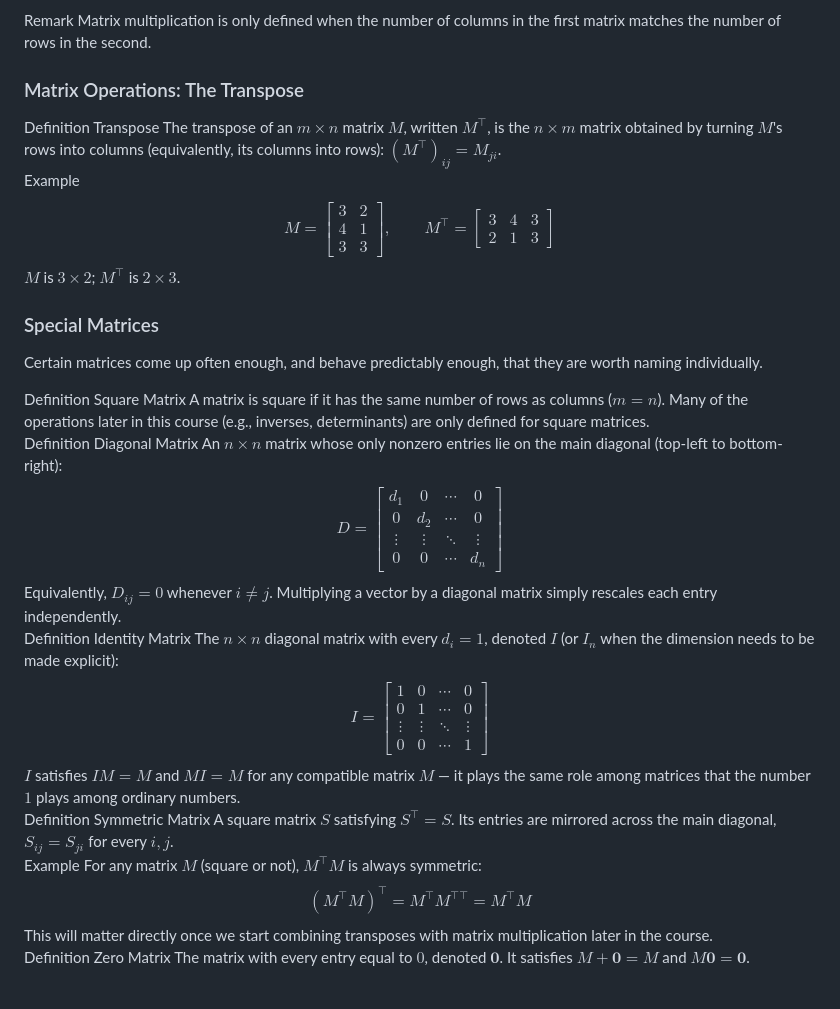
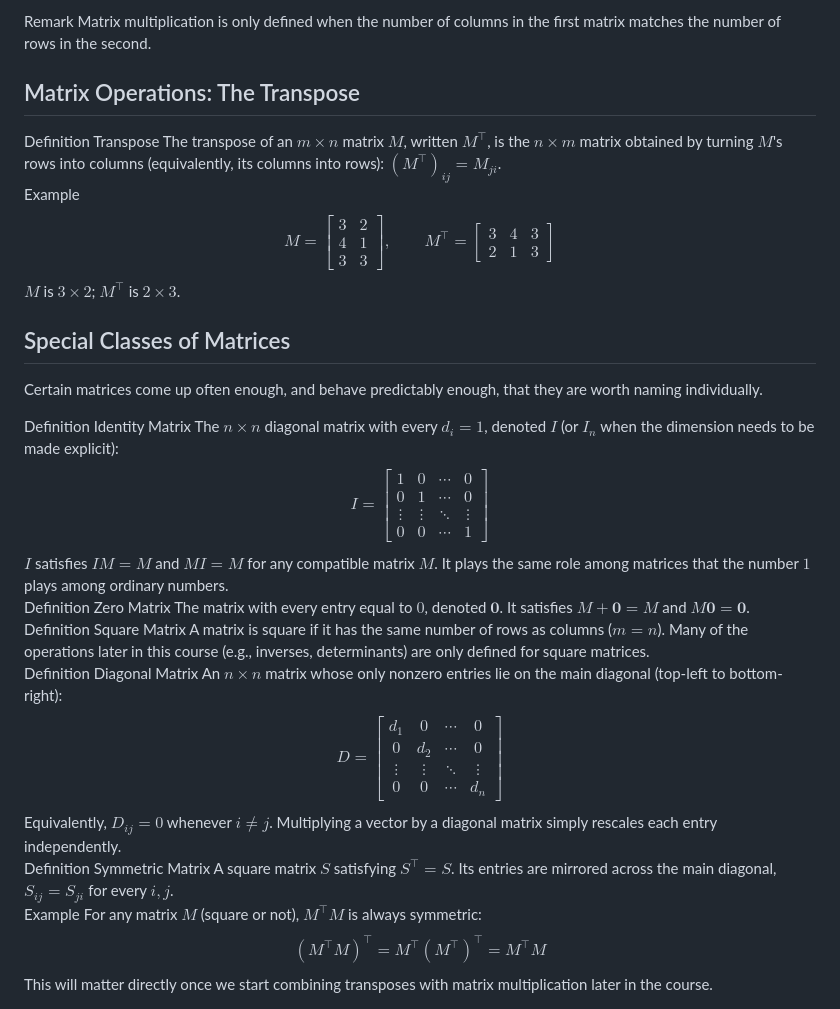
Before and after one commit to dianakazarian/laps, a Markdown page: notes/session1.md, the part around one of its changes. Rendered like a GitHub page.

```diff
--- a/notes/session1.md
+++ b/notes/session1.md
@@ -322,7 +322,7 @@ $$
 Matrix multiplication is only defined when the number of columns in the first matrix matches the number of rows in the second.
 </div>
 
-### Matrix Operations: The Transpose
+## Matrix Operations: The Transpose
 <div class="callout definition">
 <span class="label"><span class="callout-type">Definition</span> <span class="callout-title">Transpose</span></span>
 The transpose of an $m \times n$ matrix $M$, written $M^\top$, is the $n \times m$ matrix obtained by turning $M$'s rows into columns (equivalently, its columns into rows): $(M^\top)_{ij} = M_{ji}$.
@@ -337,9 +337,28 @@ $M$ is $3\times 2$; $M^\top$ is $2\times 3$.
 </div>
 
 
-### Special Matrices
+## Special Classes of Matrices
 
 Certain matrices come up often enough, and behave predictably enough, that they are worth naming individually.
+
+<div class="callout definition">
+<span class="label"><span class="callout-type">Definition</span> <span class="callout-title">Identity Matrix</span></span>
+The $n \times n$ diagonal matrix with every $d_i = 1$, denoted $I$ (or $I_n$ when the dimension needs to be made explicit):
+$$
+I = \begin{bmatrix}
+1 & 0 & \cdots & 0 \\
+0 & 1 & \cdots & 0 \\
+\vdots & \vdots & \ddots & \vdots \\
+0 & 0 & \cdots & 1
+\end{bmatrix}
+$$
+$I$ satisfies $IM = M$ and $MI = M$ for any compatible matrix $M$. It plays the same role among matrices that the number $1$ plays among ordinary numbers.
+</div>
+
+<div class="callout definition">
+<span class="label"><span class="callout-type">Definition</span> <span class="callout-title">Zero Matrix</span></span>
+The matrix with every entry equal to $0$, denoted $\mathbf{0}$. It satisfies $M + \mathbf{0} = M$ and $M\mathbf{0} = \mathbf{0}$.
+</div>
 
 <div class="callout definition">
 <span class="label"><span class="callout-type">Definition</span> <span class="callout-title">Square Matrix</span></span>
@@ -361,20 +380,6 @@ Equivalently, $D_{ij} = 0$ whenever $i \neq j$. Multiplying a vector by a diagon
 </div>
 
 <div class="callout definition">
-<span class="label"><span class="callout-type">Definition</span> <span class="callout-title">Identity Matrix</span></span>
-The $n \times n$ diagonal matrix with every $d_i = 1$, denoted $I$ (or $I_n$ when the dimension needs to be made explicit):
-$$
-I = \begin{bmatrix}
-1 & 0 & \cdots & 0 \\
-0 & 1 & \cdots & 0 \\
-\vdots & \vdots & \ddots & \vdots \\
-0 & 0 & \cdots & 1
-\end{bmatrix}
-$$
-$I$ satisfies $IM = M$ and $MI = M$ for any compatible matrix $M$ — it plays the same role among matrices that the number $1$ plays among ordinary numbers.
-</div>
-
-<div class="callout definition">
 <span class="label"><span class="callout-type">Definition</span> <span class="callout-title">Symmetric Matrix</span></span>
 A square matrix $S$ satisfying $S^\top = S$. Its entries are mirrored across the main diagonal, $S_{ij} = S_{ji}$ for every $i,j$.
 </div>
@@ -383,12 +388,7 @@ A square matrix $S$ satisfying $S^\top = S$. Its entries are mirrored across the
 <span class="label"><span class="callout-type">Example</span></span>
 For any matrix $M$ (square or not), $M^\top M$ is always symmetric:
 $$
-(M^\top M)^\top = M^\top M^{\top\top} = M^\top M
+(M^\top M)^\top = M^\top (M^{\top})^{\top} = M^\top M
 $$
 This will matter directly once we start combining transposes with matrix multiplication later in the course.
 </div>
-
-<div class="callout definition">
-<span class="label"><span class="callout-type">Definition</span> <span class="callout-title">Zero Matrix</span></span>
-The matrix with every entry equal to $0$, denoted $\mathbf{0}$. It satisfies $M + \mathbf{0} = M$ and $M\mathbf{0} = \mathbf{0}$.
-</div>
```
Also changed, not shown: other parts of notes/session1.md (+10 -10 lines).
